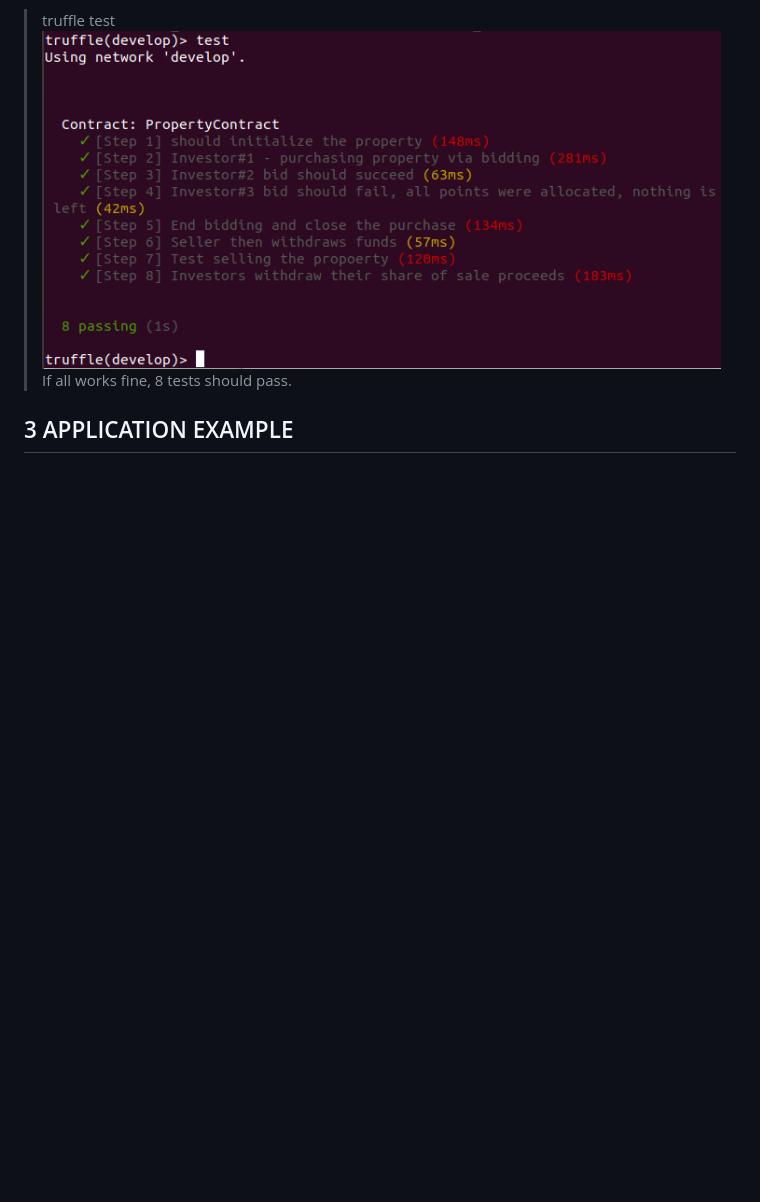
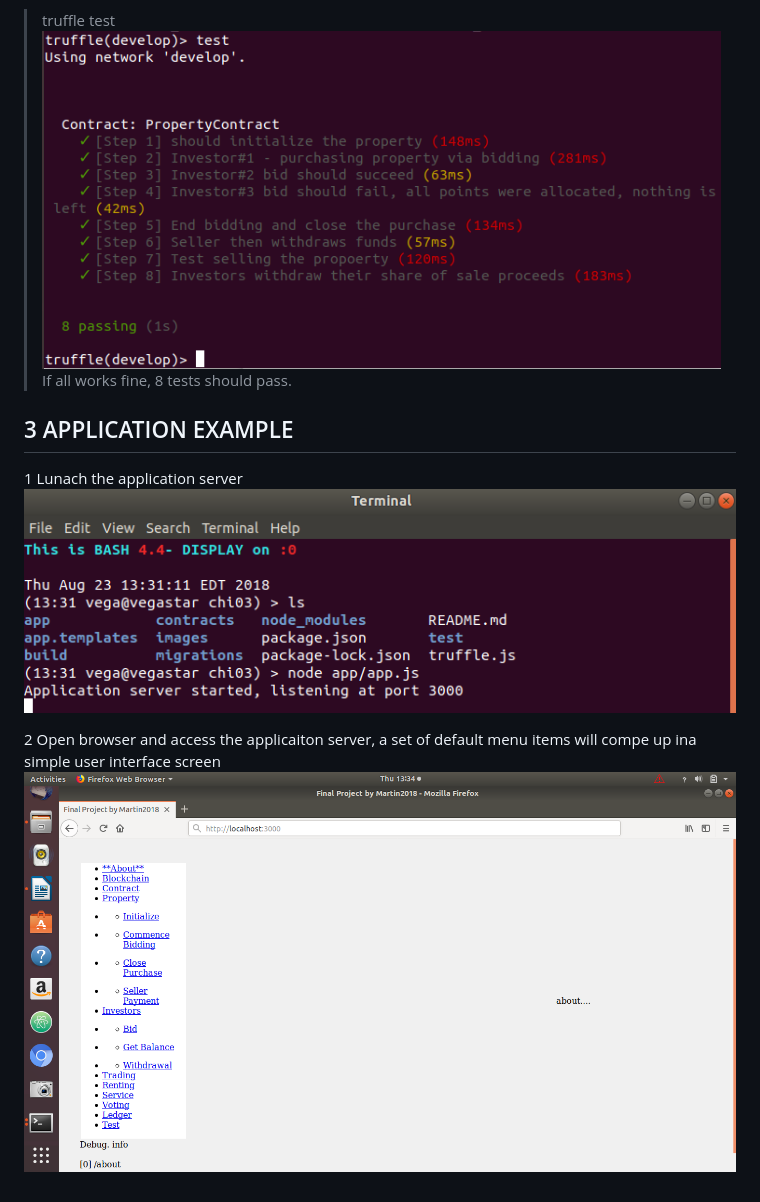
Before and after one commit to martin2018git/finalproject, a Markdown page: app/HOWTORUN.md, the part around the change printed below. Drawn GitHub-style; pictures changed too: images/step-app-menu.png (added), images/step-start-app.png (added); blank space fills up the shorter version.

```diff
--- a/app/HOWTORUN.md
+++ b/app/HOWTORUN.md
@@ -44,3 +46,9 @@ If all works fine, 8 tests should pass.
 
 
 ## 3 APPLICATION EXAMPLE
+
+1 Lunach the application server
+![app-start](../images/step-start-app.png)
+
+2 Open browser and access the applicaiton server, a set of default menu items will compe up ina simple user interface screen
+![app-menu](../images/step-app-menu.png)
```
Also changed, not shown: other parts of app/HOWTORUN.md (+6 -4 lines), images/step-files.png (added), images/step-ganache-1.png (added), images/step-ganache-2.png (added).
